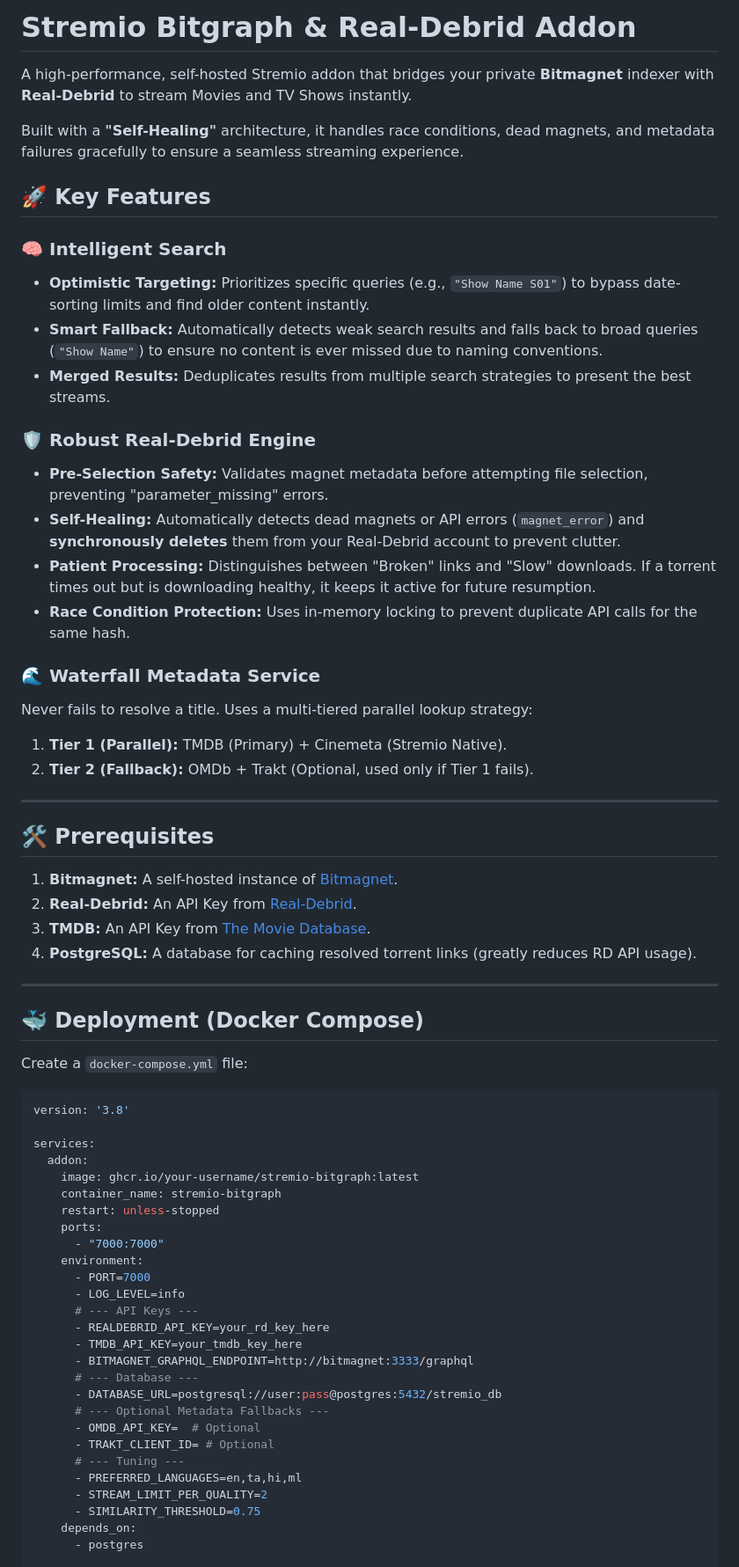
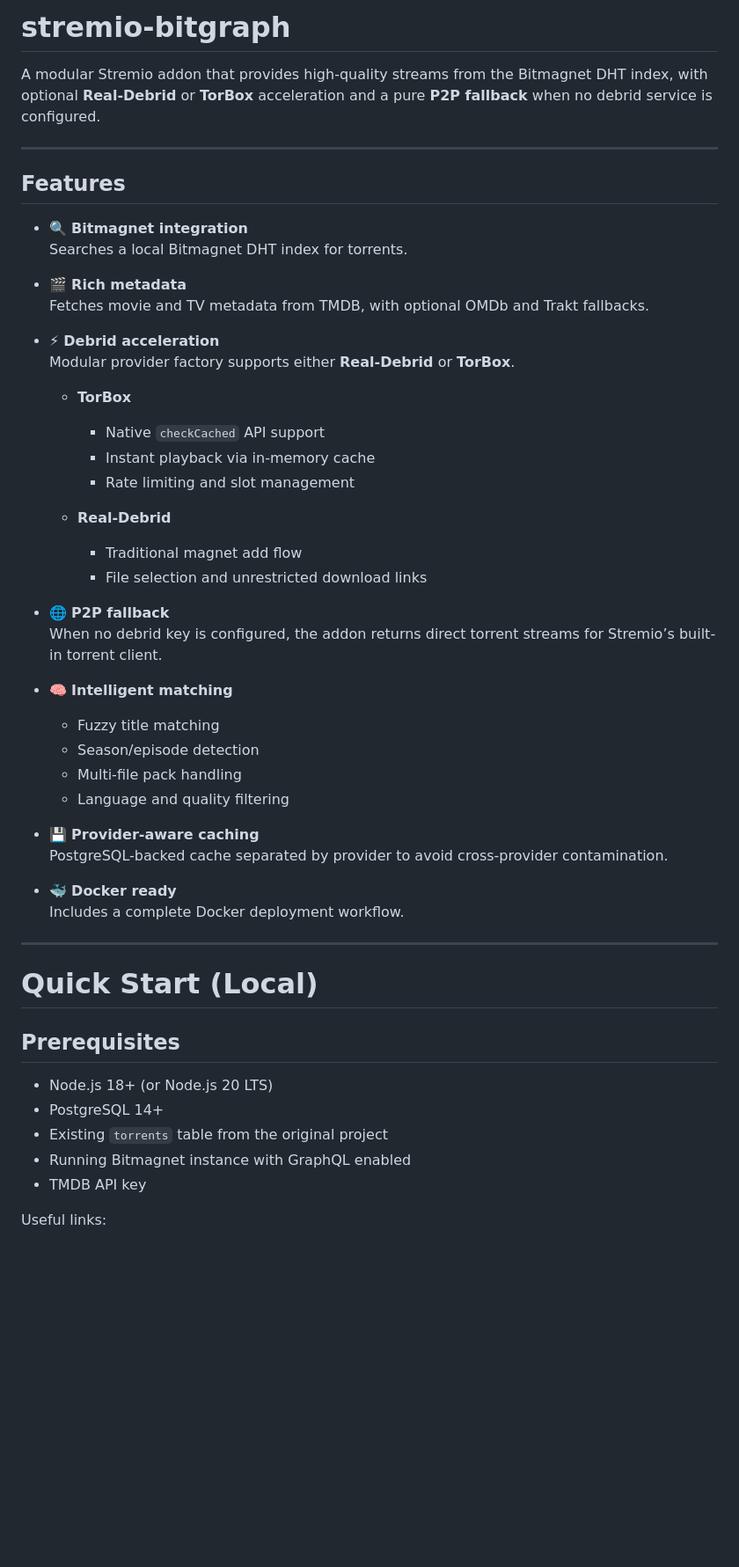
Before and after one commit to kiskey/stremio-bitgraph, a Markdown page: Readme.md, the part around one of its changes. Shown at 88% size. Drawn GitHub-style; blank space fills up the shorter version.

````diff
--- a/Readme.md
+++ b/Readme.md
@@ -1,68 +1,55 @@
-# Stremio Bitgraph & Real-Debrid Addon
+# stremio-bitgraph
 
-A high-performance, self-hosted Stremio addon that bridges your private **Bitmagnet** indexer with **Real-Debrid** to stream Movies and TV Shows instantly.
-
-Built with a **"Self-Healing"** architecture, it handles race conditions, dead magnets, and metadata failures gracefully to ensure a seamless streaming experience.
-
-## 🚀 Key Features
-
-### 🧠 Intelligent Search
-*   **Optimistic Targeting:** Prioritizes specific queries (e.g., `"Show Name S01"`) to bypass date-sorting limits and find older content instantly.
-*   **Smart Fallback:** Automatically detects weak search results and falls back to broad queries (`"Show Name"`) to ensure no content is ever missed due to naming conventions.
-*   **Merged Results:** Deduplicates results from multiple search strategies to present the best streams.
-
-### 🛡️ Robust Real-Debrid Engine
-*   **Pre-Selection Safety:** Validates magnet metadata before attempting file selection, preventing "parameter_missing" errors.
-*   **Self-Healing:** Automatically detects dead magnets or API errors (`magnet_error`) and **synchronously deletes** them from your Real-Debrid account to prevent clutter.
-*   **Patient Processing:** Distinguishes between "Broken" links and "Slow" downloads. If a torrent times out but is downloading healthy, it keeps it active for future resumption.
-*   **Race Condition Protection:** Uses in-memory locking to prevent duplicate API calls for the same hash.
-
-### 🌊 Waterfall Metadata Service
-Never fails to resolve a title. Uses a multi-tiered parallel lookup strategy:
-1.  **Tier 1 (Parallel):** TMDB (Primary) + Cinemeta (Stremio Native).
-2.  **Tier 2 (Fallback):** OMDb + Trakt (Optional, used only if Tier 1 fails).
+A modular Stremio addon that provides high-quality streams from the Bitmagnet DHT index, with optional **Real-Debrid** or **TorBox** acceleration and a pure **P2P fallback** when no debrid service is configured.
 
 ---
 
-## 🛠️ Prerequisites
+## Features
 
-1.  **Bitmagnet:** A self-hosted instance of [Bitmagnet](https://bitmagnet.io/).
-2.  **Real-Debrid:** An API Key from [Real-Debrid](https://real-debrid.com/apitoken).
-3.  **TMDB:** An API Key from [The Movie Database](https://www.themoviedb.org/).
-4.  **PostgreSQL:** A database for caching resolved torrent links (greatly reduces RD API usage).
+- 🔍 **Bitmagnet integration**
+  Searches a local Bitmagnet DHT index for torrents.
+
+- 🎬 **Rich metadata**
+  Fetches movie and TV metadata from TMDB, with optional OMDb and Trakt fallbacks.
+
+- ⚡ **Debrid acceleration**
+  Modular provider factory supports either **Real-Debrid** or **TorBox**.
+
+  - **TorBox**
+    - Native `checkCached` API support
+    - Instant playback via in-memory cache
+    - Rate limiting and slot management
+
+  - **Real-Debrid**
+    - Traditional magnet add flow
+    - File selection and unrestricted download links
+
+- 🌐 **P2P fallback**
+  When no debrid key is configured, the addon returns direct torrent streams for Stremio’s built-in torrent client.
+
+- 🧠 **Intelligent matching**
+  - Fuzzy title matching
+  - Season/episode detection
+  - Multi-file pack handling
+  - Language and quality filtering
+
+- 💾 **Provider-aware caching**
+  PostgreSQL-backed cache separated by provider to avoid cross-provider contamination.
+
+- 🐳 **Docker ready**
+  Includes a complete Docker deployment workflow.
 
 ---
 
-## 🐳 Deployment (Docker Compose)
+# Quick Start (Local)
 
-Create a `docker-compose.yml` file:
+## Prerequisites
 
-```yaml
-version: '3.8'
+- Node.js 18+ (or Node.js 20 LTS)
+- PostgreSQL 14+
+- Existing `torrents` table from the original project
+- Running Bitmagnet instance with GraphQL enabled
+- TMDB API key
 
-services:
-  addon:
-    image: ghcr.io/your-username/stremio-bitgraph:latest
-    container_name: stremio-bitgraph
-    restart: unless-stopped
-    ports:
-      - "7000:7000"
-    environment:
-      - PORT=7000
-      - LOG_LEVEL=info
-      # --- API Keys ---
-      - REALDEBRID_API_KEY=your_rd_key_here
-      - TMDB_API_KEY=your_tmdb_key_here
-      - BITMAGNET_GRAPHQL_ENDPOINT=http://bitmagnet:3333/graphql
-      # --- Database ---
-      - DATABASE_URL=postgresql://user:pass@postgres:5432/stremio_db
-      # --- Optional Metadata Fallbacks ---
-      - OMDB_API_KEY=  # Optional
-      - TRAKT_CLIENT_ID= # Optional
-      # --- Tuning ---
-      - PREFERRED_LANGUAGES=en,ta,hi,ml
-      - STREAM_LIMIT_PER_QUALITY=2
-      - SIMILARITY_THRESHOLD=0.75
-    depends_on:
-      - postgres
+Useful links:
 
````
Also changed, not shown: other parts of Readme.md (+260 -11 lines).
